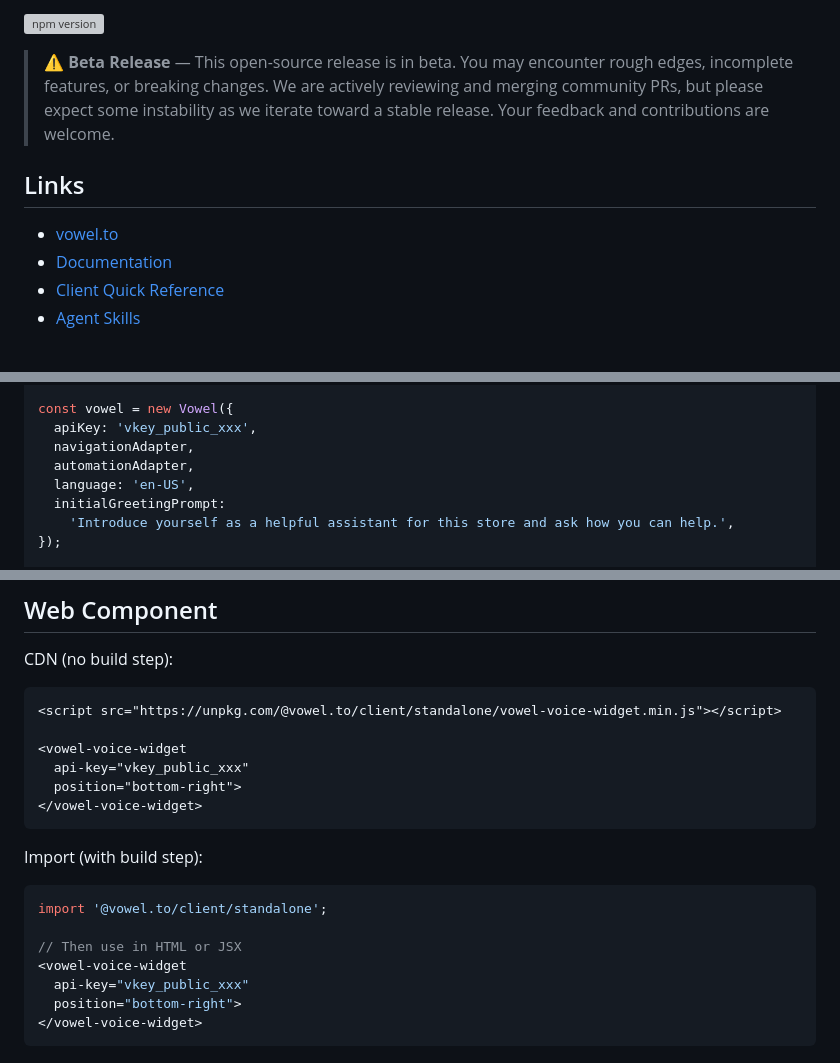
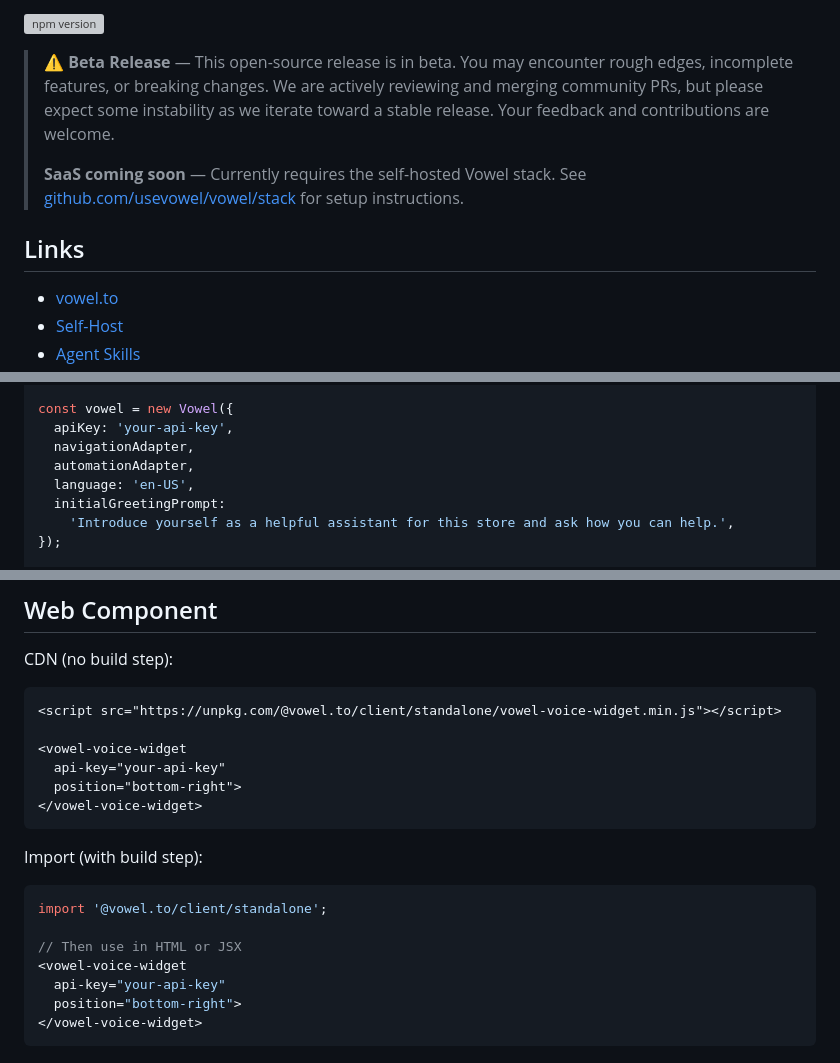
Before and after one commit to usevowel/client, a Markdown page: README.md, 3 parts joined by grey strips. GitHub-like rendering; grey boxes are pictures that could not be loaded.

````diff
--- a/README.md
+++ b/README.md
@@ -5,10 +5,11 @@ Add a voice agent to your web app with top-level `apiKey`/`appId` token-issuer i
 [![npm version](https://img.shields.io/npm/v/@vowel.to/client.svg)](https://www.npmjs.com/package/@vowel.to/client)
 
 > **⚠️ Beta Release** — This open-source release is in beta. You may encounter rough edges, incomplete features, or breaking changes. We are actively reviewing and merging community PRs, but please expect some instability as we iterate toward a stable release. Your feedback and contributions are welcome.
+>
+> **SaaS coming soon** — Currently requires the self-hosted Vowel stack. See [github.com/usevowel/vowel/stack](https://github.com/usevowel/vowel/tree/main/stack) for setup instructions.
 
 ## Links
 
 - [vowel.to](https://vowel.to)
-- [Documentation](https://docs.vowel.to)
-- [Client Quick Reference](https://docs.vowel.to/client/quick-reference)
+- [Self-Host](https://docs.vowel.to/self-hosted/)
 - [Agent Skills](https://github.com/usevowel/skills)
@@ -38,7 +41,7 @@ const { navigationAdapter, automationAdapter } = createNextJSAdapters(router, {
 });
 
 const vowel = new Vowel({
-  apiKey: 'vkey_public_xxx',
+  apiKey: 'your-api-key',
   navigationAdapter,
   automationAdapter,
   language: 'en-US',
@@ -88,7 +91,7 @@ CDN (no build step):
 <script src="https://unpkg.com/@vowel.to/client/standalone/vowel-voice-widget.min.js"></script>
 
 <vowel-voice-widget
-  api-key="vkey_public_xxx"
+  api-key="your-api-key"
   position="bottom-right">
 </vowel-voice-widget>
 ```
@@ -100,7 +103,7 @@ import '@vowel.to/client/standalone';
 
 // Then use in HTML or JSX
 <vowel-voice-widget
-  api-key="vkey_public_xxx"
+  api-key="your-api-key"
   position="bottom-right">
 </vowel-voice-widget>
 ```
````
Also changed, not shown: other parts of README.md (+4 -2 lines).
